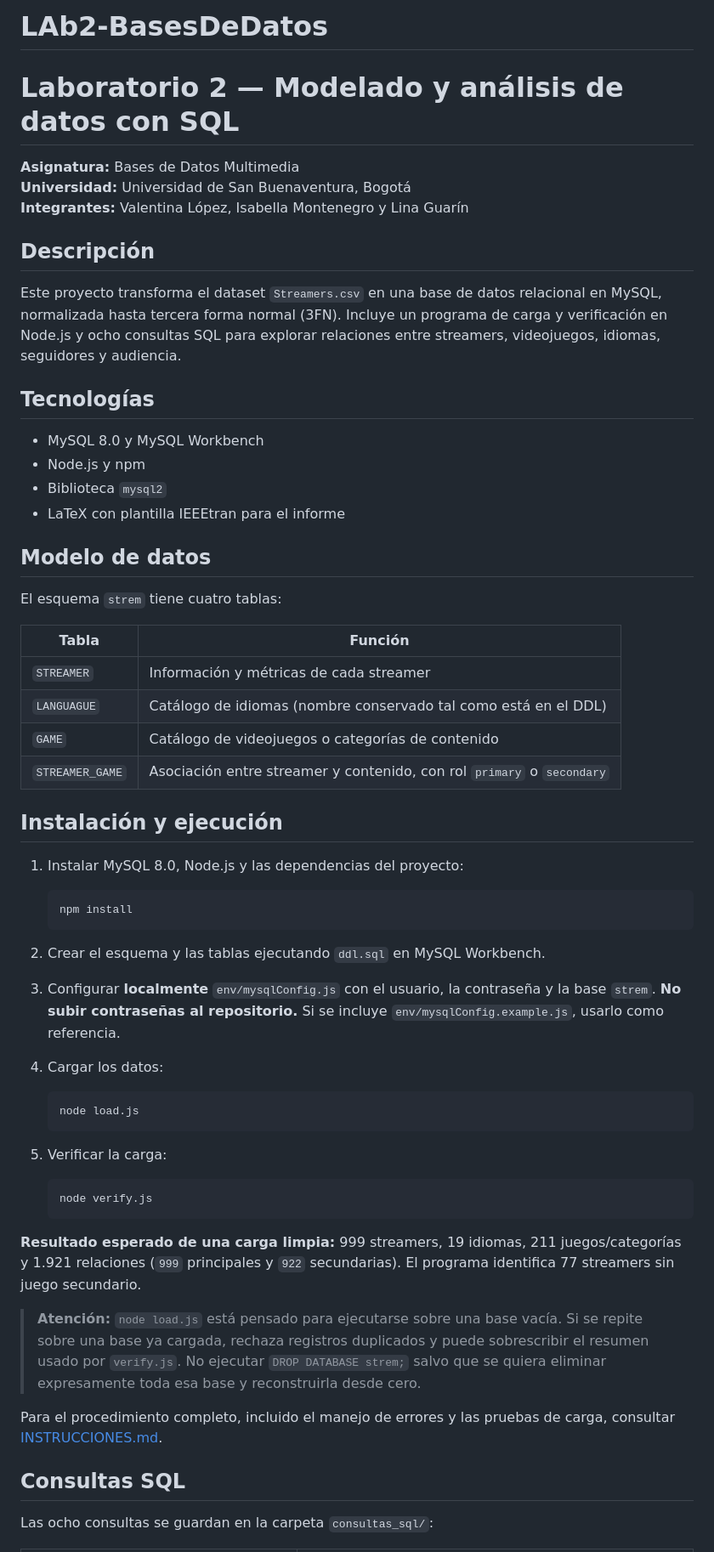
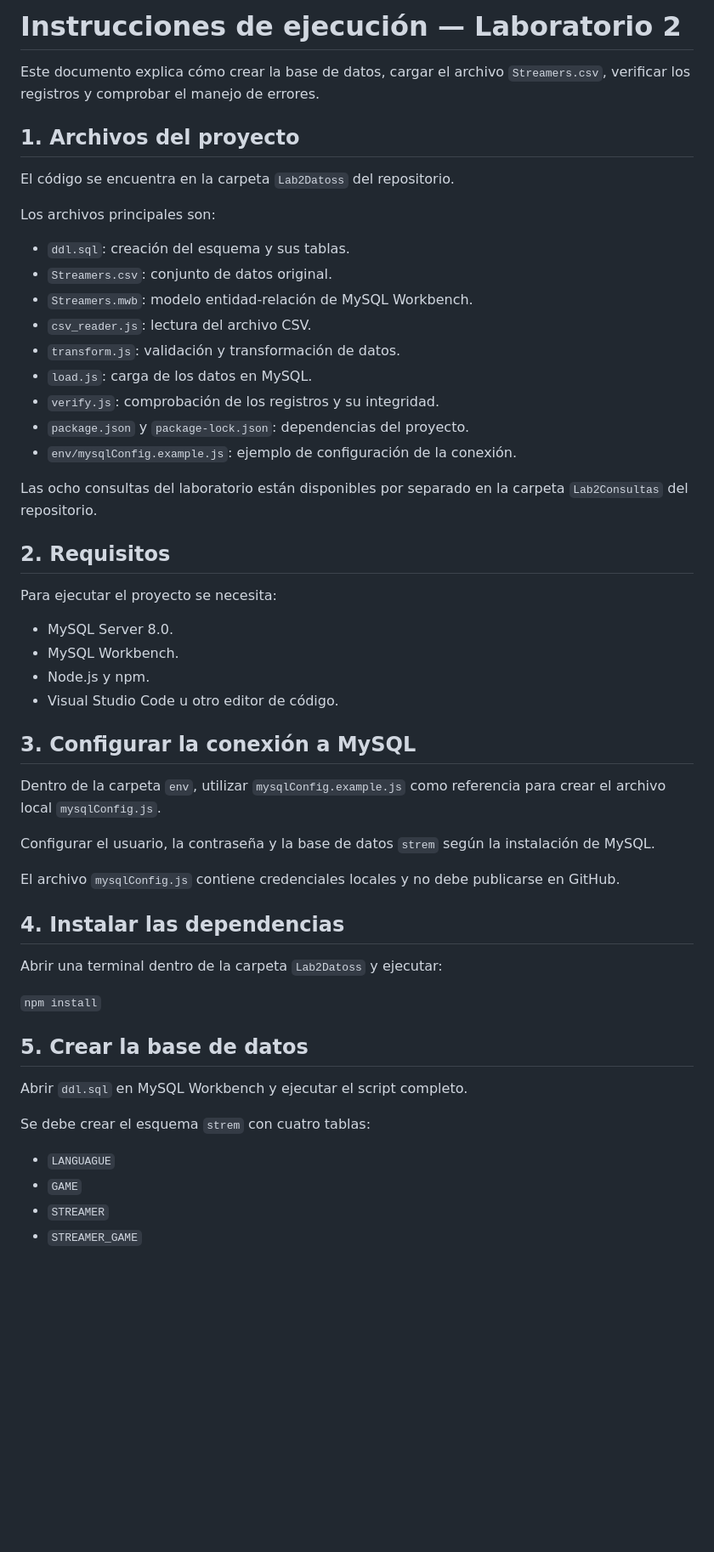
Before and after one commit to BuuValu/LAb2-BasesDeDatos, a Markdown page: README.md, the part around one of its changes. Shown at 85% size. GitHub-like rendering; blank space fills up the shorter version.

````diff
--- a/README.md
+++ b/README.md
@@ -1,61 +1,56 @@
-# LAb2-BasesDeDatos
-# Laboratorio 2 — Modelado y análisis de datos con SQL
+# Instrucciones de ejecución — Laboratorio 2
 
-**Asignatura:** Bases de Datos Multimedia
-**Universidad:** Universidad de San Buenaventura, Bogotá
-**Integrantes:** Valentina López, Isabella Montenegro y Lina Guarín
+Este documento explica cómo crear la base de datos, cargar el archivo `Streamers.csv`, verificar los registros y comprobar el manejo de errores.
 
-## Descripción
+## 1. Archivos del proyecto
 
-Este proyecto transforma el dataset `Streamers.csv` en una base de datos relacional en MySQL, normalizada hasta tercera forma normal (3FN). Incluye un programa de carga y verificación en Node.js y ocho consultas SQL para explorar relaciones entre streamers, videojuegos, idiomas, seguidores y audiencia.
+El código se encuentra en la carpeta `Lab2Datoss` del repositorio.
 
-## Tecnologías
+Los archivos principales son:
 
-- MySQL 8.0 y MySQL Workbench
-- Node.js y npm
-- Biblioteca `mysql2`
-- LaTeX con plantilla IEEEtran para el informe
+- `ddl.sql`: creación del esquema y sus tablas.
+- `Streamers.csv`: conjunto de datos original.
+- `Streamers.mwb`: modelo entidad-relación de MySQL Workbench.
+- `csv_reader.js`: lectura del archivo CSV.
+- `transform.js`: validación y transformación de datos.
+- `load.js`: carga de los datos en MySQL.
+- `verify.js`: comprobación de los registros y su integridad.
+- `package.json` y `package-lock.json`: dependencias del proyecto.
+- `env/mysqlConfig.example.js`: ejemplo de configuración de la conexión.
 
-## Modelo de datos
+Las ocho consultas del laboratorio están disponibles por separado en la carpeta `Lab2Consultas` del repositorio.
 
-El esquema `strem` tiene cuatro tablas:
+## 2. Requisitos
 
-| Tabla | Función |
-| --- | --- |
-| `STREAMER` | Información y métricas de cada streamer |
-| `LANGUAGUE` | Catálogo de idiomas (nombre conservado tal como está en el DDL) |
-| `GAME` | Catálogo de videojuegos o categorías de contenido |
-| `STREAMER_GAME` | Asociación entre streamer y contenido, con rol `primary` o `secondary` |
+Para ejecutar el proyecto se necesita:
 
-## Instalación y ejecución
+- MySQL Server 8.0.
+- MySQL Workbench.
+- Node.js y npm.
+- Visual Studio Code u otro editor de código.
 
-1. Instalar MySQL 8.0, Node.js y las dependencias del proyecto:
+## 3. Configurar la conexión a MySQL
 
-   ```bash
-   npm install
-   ```
+Dentro de la carpeta `env`, utilizar `mysqlConfig.example.js` como referencia para crear el archivo local `mysqlConfig.js`.
 
-2. Crear el esquema y las tablas ejecutando `ddl.sql` en MySQL Workbench.
-3. Configurar **localmente** `env/mysqlConfig.js` con el usuario, la contraseña y la base `strem`. **No subir contraseñas al repositorio.** Si se incluye `env/mysqlConfig.example.js`, usarlo como referencia.
-4. Cargar los datos:
+Configurar el usuario, la contraseña y la base de datos `strem` según la instalación de MySQL.
 
-   ```bash
-   node load.js
-   ```
+El archivo `mysqlConfig.js` contiene credenciales locales y no debe publicarse en GitHub.
 
-5. Verificar la carga:
+## 4. Instalar las dependencias
 
-   ```bash
-   node verify.js
-   ```
+Abrir una terminal dentro de la carpeta `Lab2Datoss` y ejecutar:
 
-**Resultado esperado de una carga limpia:** 999 streamers, 19 idiomas, 211 juegos/categorías y 1.921 relaciones (`999` principales y `922` secundarias). El programa identifica 77 streamers sin juego secundario.
+`npm install`
 
-> **Atención:** `node load.js` está pensado para ejecutarse sobre una base vacía. Si se repite sobre una base ya cargada, rechaza registros duplicados y puede sobrescribir el resumen usado por `verify.js`. No ejecutar `DROP DATABASE strem;` salvo que se quiera eliminar expresamente toda esa base y reconstruirla desde cero.
+## 5. Crear la base de datos
 
-Para el procedimiento completo, incluido el manejo de errores y las pruebas de carga, consultar [INSTRUCCIONES.md](INSTRUCCIONES.md).
+Abrir `ddl.sql` en MySQL Workbench y ejecutar el script completo.
 
-## Consultas SQL
+Se debe crear el esquema `strem` con cuatro tablas:
 
-Las ocho consultas se guardan en la carpeta `consultas_sql/`:
+- `LANGUAGUE`
+- `GAME`
+- `STREAMER`
+- `STREAMER_GAME`
 
````
Also changed, not shown: other parts of README.md (+89 -19 lines).
